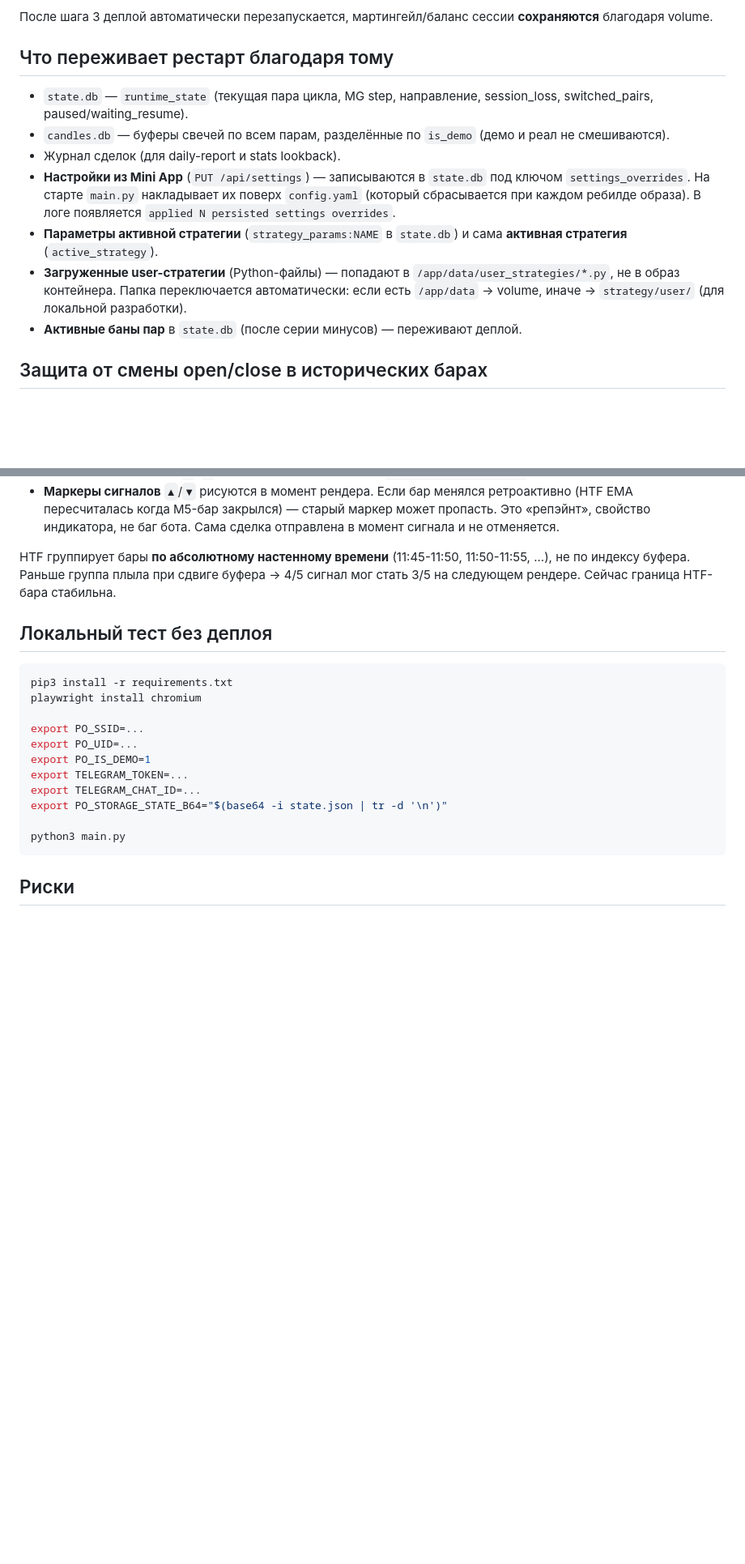
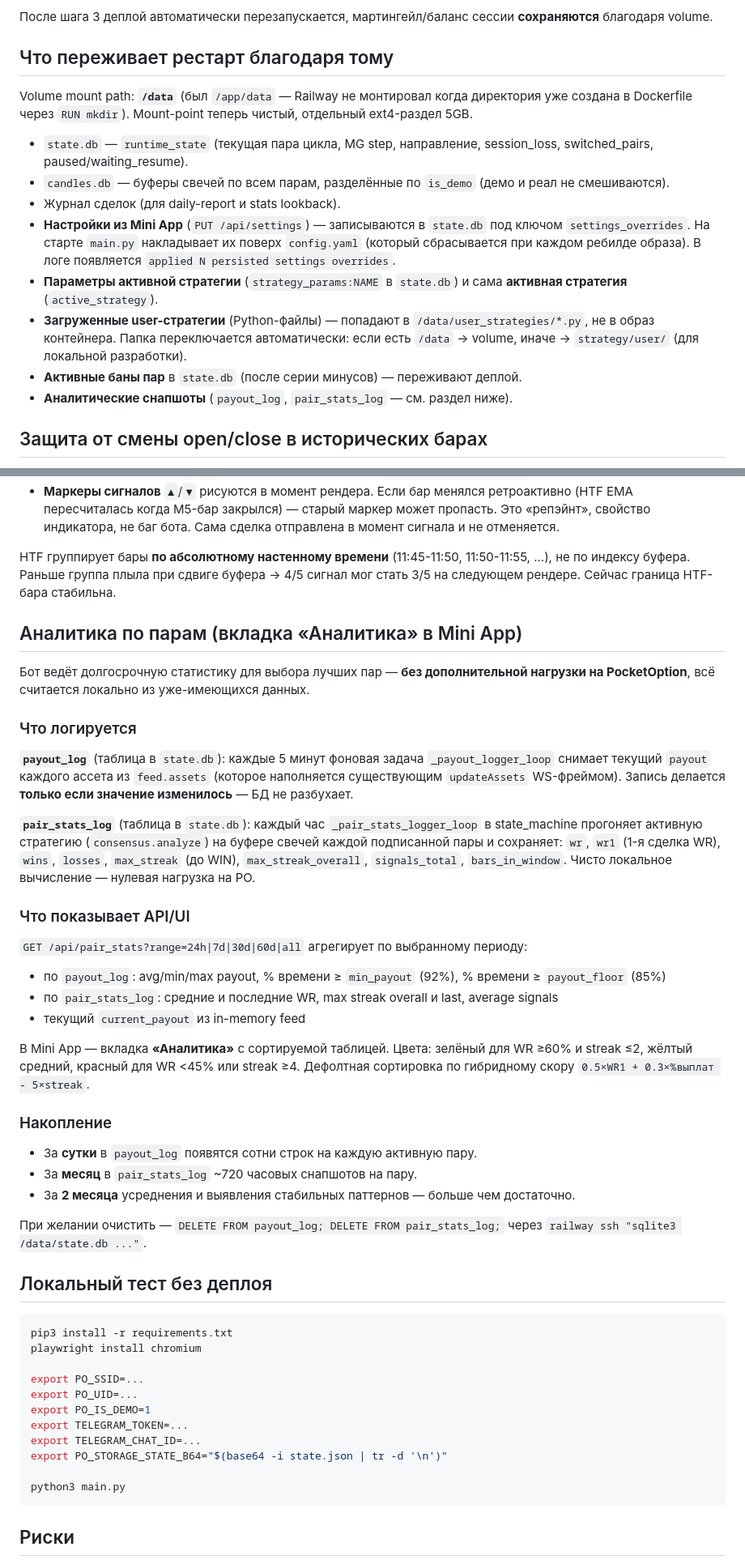
Before and after one commit to andreonberegnoy/PO-Sig-BOT-2026, a Markdown page: DEPLOY.md, 2 parts joined by grey strips. Shown at 81% size. Rendered like a GitHub page; blank space fills up the shorter version.

Commit message:
docs: cover /data volume + analytics tables (payout_log, pair_stats_log)

````diff
--- a/DEPLOY.md
+++ b/DEPLOY.md
@@ -109,13 +109,16 @@ restored state: RuntimeState(...)
 
 ## Что переживает рестарт благодаря тому
 
+Volume mount path: **`/data`** (был `/app/data` — Railway не монтировал когда директория уже создана в Dockerfile через `RUN mkdir`). Mount-point теперь чистый, отдельный ext4-раздел 5GB.
+
 - `state.db` — `runtime_state` (текущая пара цикла, MG step, направление, session_loss, switched_pairs, paused/waiting_resume).
 - `candles.db` — буферы свечей по всем парам, разделённые по `is_demo` (демо и реал не смешиваются).
 - Журнал сделок (для daily-report и stats lookback).
 - **Настройки из Mini App** (`PUT /api/settings`) — записываются в `state.db` под ключом `settings_overrides`. На старте `main.py` накладывает их поверх `config.yaml` (который сбрасывается при каждом ребилде образа). В логе появляется `applied N persisted settings overrides`.
 - **Параметры активной стратегии** (`strategy_params:NAME` в `state.db`) и сама **активная стратегия** (`active_strategy`).
-- **Загруженные user-стратегии** (Python-файлы) — попадают в `/app/data/user_strategies/*.py`, не в образ контейнера. Папка переключается автоматически: если есть `/app/data` → volume, иначе → `strategy/user/` (для локальной разработки).
+- **Загруженные user-стратегии** (Python-файлы) — попадают в `/data/user_strategies/*.py`, не в образ контейнера. Папка переключается автоматически: если есть `/data` → volume, иначе → `strategy/user/` (для локальной разработки).
 - **Активные баны пар** в `state.db` (после серии минусов) — переживают деплой.
+- **Аналитические снапшоты** (`payout_log`, `pair_stats_log` — см. раздел ниже).
 
 ## Защита от смены open/close в исторических барах
 
@@ -169,6 +172,33 @@ Auto-relogin через storage_state запускает Playwright Chromium. П
 
 HTF группирует бары **по абсолютному настенному времени** (11:45-11:50, 11:50-11:55, ...), не по индексу буфера. Раньше группа плыла при сдвиге буфера → 4/5 сигнал мог стать 3/5 на следующем рендере. Сейчас граница HTF-бара стабильна.
 
+## Аналитика по парам (вкладка «Аналитика» в Mini App)
+
+Бот ведёт долгосрочную статистику для выбора лучших пар — **без дополнительной нагрузки на PocketOption**, всё считается локально из уже-имеющихся данных.
+
+### Что логируется
+
+**`payout_log`** (таблица в `state.db`): каждые 5 минут фоновая задача `_payout_logger_loop` снимает текущий `payout` каждого ассета из `feed.assets` (которое наполняется существующим `updateAssets` WS-фреймом). Запись делается **только если значение изменилось** — БД не разбухает.
+
+**`pair_stats_log`** (таблица в `state.db`): каждый час `_pair_stats_logger_loop` в state_machine прогоняет активную стратегию (`consensus.analyze`) на буфере свечей каждой подписанной пары и сохраняет: `wr`, `wr1` (1-я сделка WR), `wins`, `losses`, `max_streak` (до WIN), `max_streak_overall`, `signals_total`, `bars_in_window`. Чисто локальное вычисление — нулевая нагрузка на PO.
+
+### Что показывает API/UI
+
+`GET /api/pair_stats?range=24h|7d|30d|60d|all` агрегирует по выбранному периоду:
+- по `payout_log`: avg/min/max payout, % времени ≥ `min_payout` (92%), % времени ≥ `payout_floor` (85%)
+- по `pair_stats_log`: средние и последние WR, max streak overall и last, average signals
+- текущий `current_payout` из in-memory feed
+
+В Mini App — вкладка **«Аналитика»** с сортируемой таблицей. Цвета: зелёный для WR ≥60% и streak ≤2, жёлтый средний, красный для WR <45% или streak ≥4. Дефолтная сортировка по гибридному скору `0.5×WR1 + 0.3×%выплат - 5×streak`.
+
+### Накопление
+
+- За **сутки** в `payout_log` появятся сотни строк на каждую активную пару.
+- За **месяц** в `pair_stats_log` ~720 часовых снапшотов на пару.
+- За **2 месяца** усреднения и выявления стабильных паттернов — больше чем достаточно.
+
+При желании очистить — `DELETE FROM payout_log; DELETE FROM pair_stats_log;` через `railway ssh "sqlite3 /data/state.db ..."`.
+
 ## Локальный тест без деплоя
 
 ```bash
````
